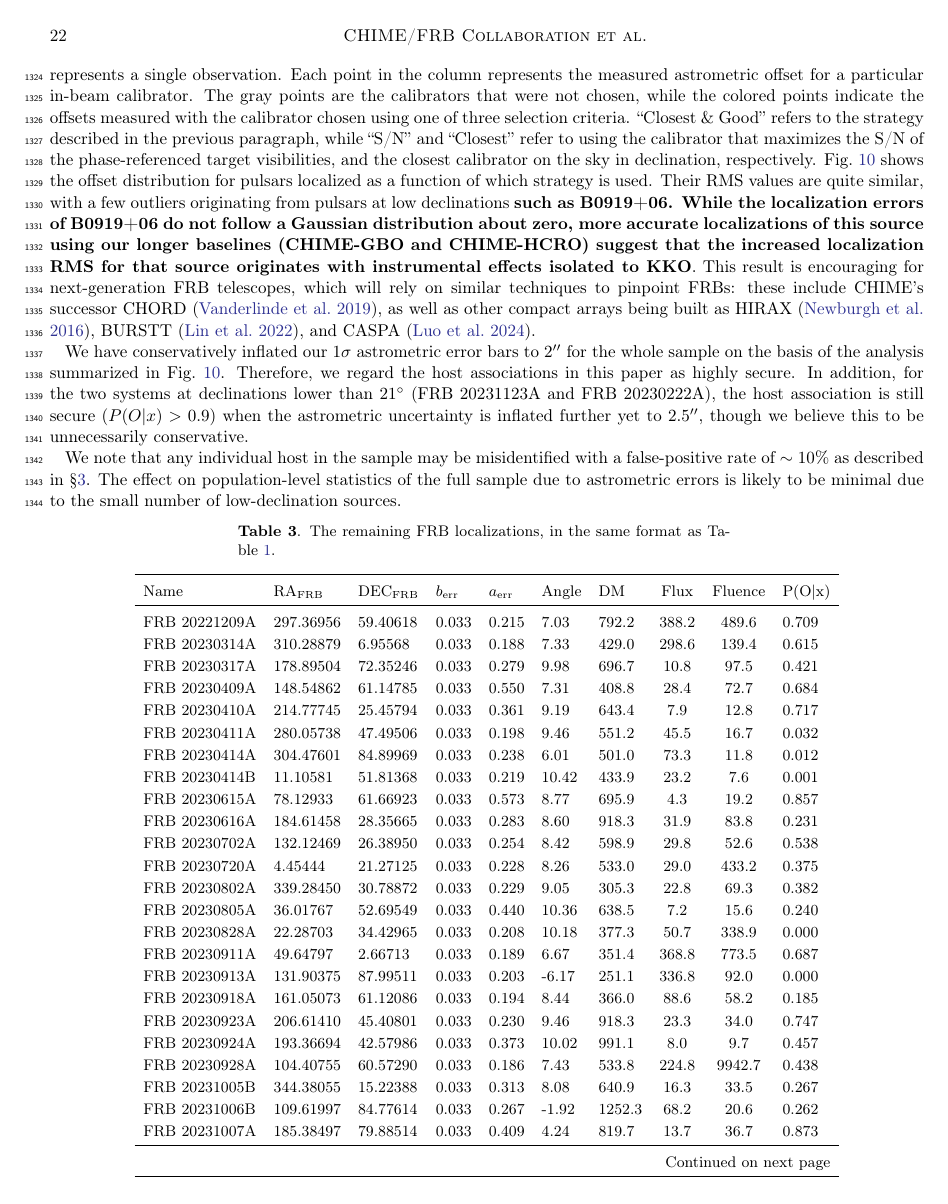
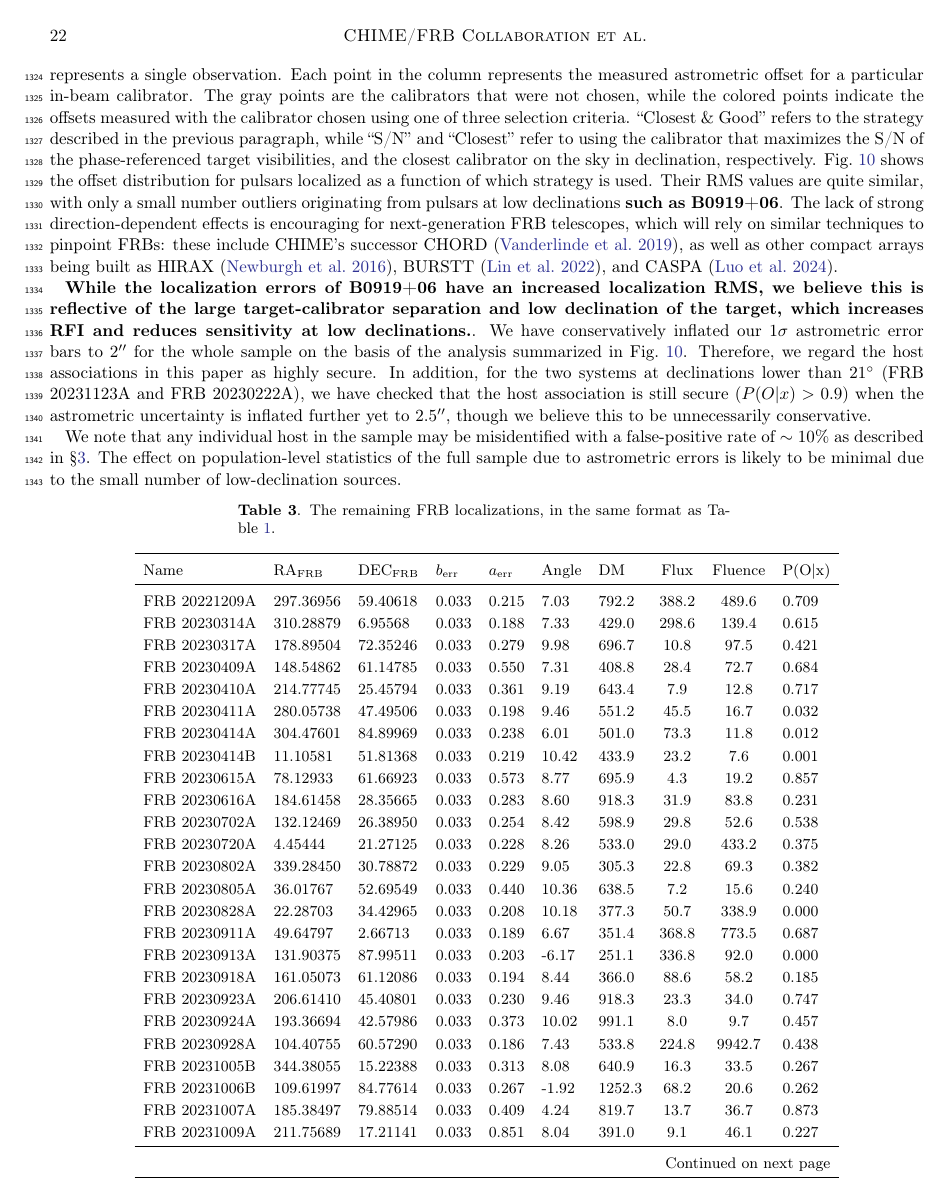
Before and after one commit to leungcalvin/kko_host_paper, a LaTeX paper (main.tex): page 22 of 28. Compiled offline with pdfLaTeX.

Commit message:
Updates from Overleaf

```diff
--- a/main.tex
+++ b/main.tex
@@ -644,9 +644,9 @@ We perform a similar validation check of our VLBI localization procedure, using
 For instance, selecting the closest calibrator minimizes the impact of ionospheric and beam variations, but choosing the calibrator that maximizes the S/N of the target after applying delay and phase solutions can ensure a more robust detection of the FRB. However, under either rule, it is possible to choose a calibrator that is a confused source. Since we expect all sources to have a similar total instrumental delay, we can reduce the odds of that happening by comparing the delays of all calibrators in the field, which we use to identify outliers. We thus adopt the following strategy for calibrator selection: we select only those whose measured delays are within 2~ns of the median delay calculated over all calibrators. From the remaining set we choose the calibrator closest in declination to the baseband localization of the FRB.
 
 To compare this with other strategies, we perform localizations using all detected VLBI calibrators for a set of pulsars with known positions, and compare the residuals between the measured and true positions. Figure~\ref{fig:psr_cal_test} shows the offsets for a set of between 1 and 5 observations of 18 pulsars. For a fixed x-coordinate on the plot, each column of points represents a single observation. Each point in the column represents the measured astrometric offset for a particular in-beam calibrator. The gray points are the calibrators that were not chosen, while the colored points indicate the offsets measured with the calibrator chosen using one of three selection criteria. ``Closest \& Good'' refers to the strategy described in the previous paragraph, while ``S/N'' and ``Closest'' refer to using the calibrator that maximizes the S/N of the phase-referenced target visibilities, and the closest calibrator on the sky in declination, respectively.
-Fig.~\ref{fig:psr_offsets} shows the offset distribution for pulsars localized as a function of which strategy is used. Their RMS values are quite similar, with a few outliers originating from pulsars at low declinations \msbold{such as B0919+06. While the localization errors of B0919+06 do not follow a  Gaussian distribution about zero, more accurate localizations of this source using our longer baselines (CHIME-GBO and CHIME-HCRO) suggest that the increased localization RMS for that source originates with instrumental effects isolated to KKO}. This result is encouraging for next-generation FRB telescopes, which will rely on similar techniques to pinpoint FRBs: these include CHIME's successor CHORD~\citep{vanderlinde2019canadian}, as well as other compact arrays being built as HIRAX~\citep{newburgh2016hirax}, BURSTT~\citep{lin2022burstt}, and CASPA~\citep{luo2024fast}.
+Fig.~\ref{fig:psr_offsets} shows the offset distribution for pulsars localized as a function of which strategy is used. Their RMS values are quite similar, with only a small number outliers originating from pulsars at low declinations \msbold{such as B0919+06}. The lack of strong direction-dependent effects is encouraging for next-generation FRB telescopes, which will rely on similar techniques to pinpoint FRBs: these include CHIME's successor CHORD~\citep{vanderlinde2019canadian}, as well as other compact arrays being built as HIRAX~\citep{newburgh2016hirax}, BURSTT~\citep{lin2022burstt}, and CASPA~\citep{luo2024fast}.
 
-We have conservatively inflated our $1\sigma$ astrometric error bars to $2''$ for the whole sample on the basis of the analysis summarized in Fig.~\ref{fig:psr_offsets}. Therefore, we regard the host associations in this paper as highly secure. In addition, for the two systems at declinations lower than $21^\circ$ (FRB 20231123A and FRB 20230222A), the host association is still secure ($P(O|x) > 0.9$) when the astrometric uncertainty is inflated further yet to $2.5''$, though we believe this to be unnecessarily conservative.
+\msbold{While the localization errors of B0919+06 have an increased localization RMS, we believe this is reflective of the large target-calibrator separation and low declination of the target, which increases RFI and reduces sensitivity at low declinations.}. We have conservatively inflated our $1\sigma$ astrometric error bars to $2''$ for the whole sample on the basis of the analysis summarized in Fig.~\ref{fig:psr_offsets}. Therefore, we regard the host associations in this paper as highly secure. In addition, for the two systems at declinations lower than $21^\circ$ (FRB 20231123A and FRB 20230222A), we have checked that the host association is still secure ($P(O|x) > 0.9$) when the astrometric uncertainty is inflated further yet to $2.5''$, though we believe this to be unnecessarily conservative.
 
 We note that any individual host in the sample may be misidentified with a false-positive rate of $\sim 10\%$ as described in \S\ref{sec:association}. The effect on population-level statistics of the full sample due to astrometric errors is likely to be minimal due to the small number of low-declination sources.
 
```
Also changed, not shown: main.tex (2 more changed lines).
